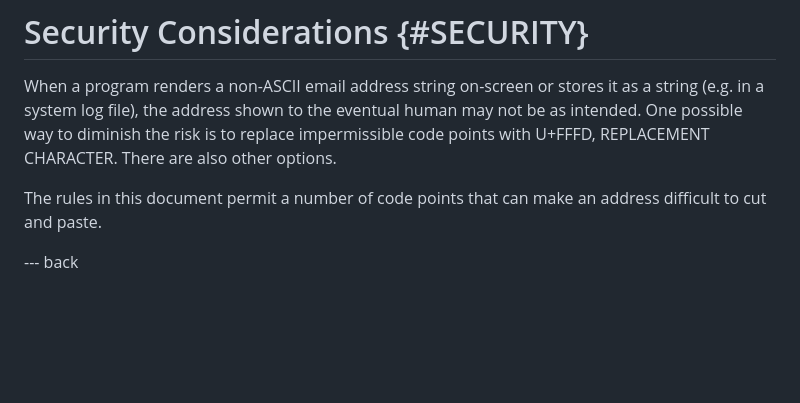
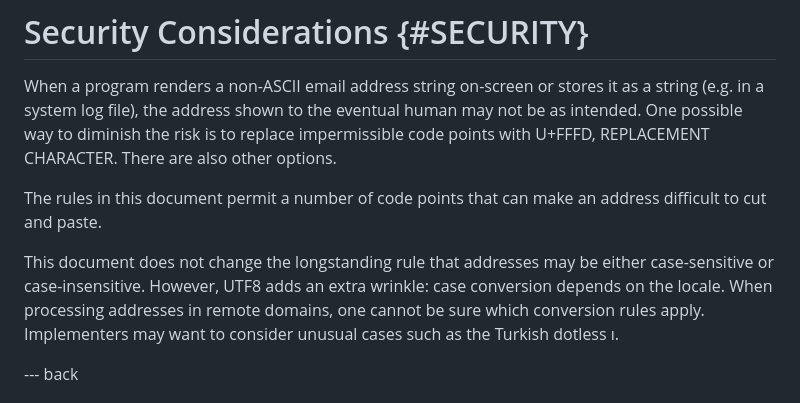
Before and after one commit to arnt/mailmaint-smtputf8, a Markdown page: draft-ietf-mailmaint-smtputf8-syntax.md, the part around the change. Drawn GitHub-style; blank space fills up the shorter version.

Commit message:
Keep in mind that locale depends on the site

```diff
--- a/draft-ietf-mailmaint-smtputf8-syntax.md
+++ b/draft-ietf-mailmaint-smtputf8-syntax.md
@@ -208,6 +208,13 @@ REPLACEMENT CHARACTER. There are also other options.
 The rules in this document permit a number of code points that can
 make an address difficult to cut and paste.
 
+This document does not change the longstanding rule that addresses may
+be either case-sensitive or case-insensitive. However, UTF8 adds an
+extra wrinkle: case conversion depends on the locale. When processing
+addresses in remote domains, one cannot be sure which conversion rules
+apply. Implementers may want to consider unusual cases such as the
+Turkish dotless ı.
+
 --- back
 
 # Acknowledgments
```
